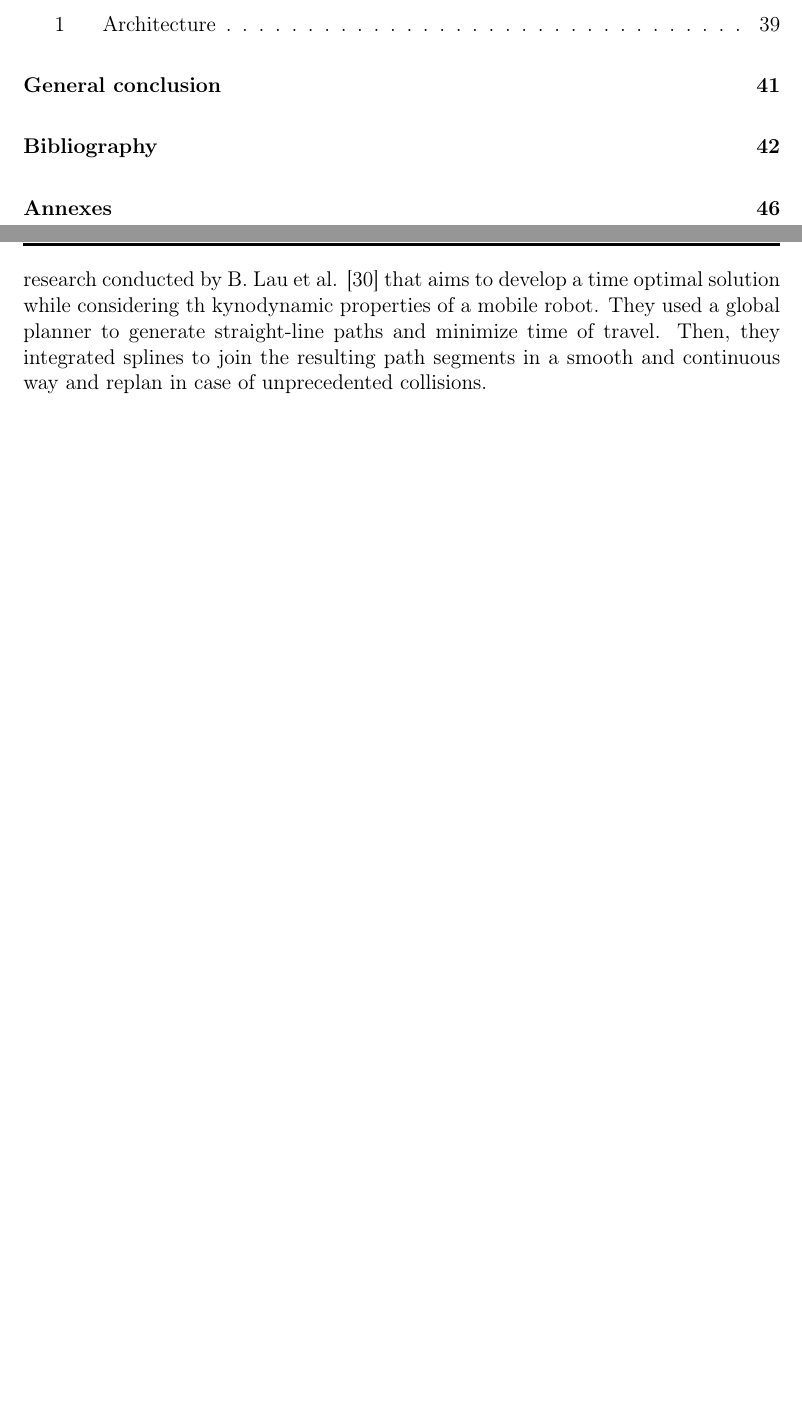
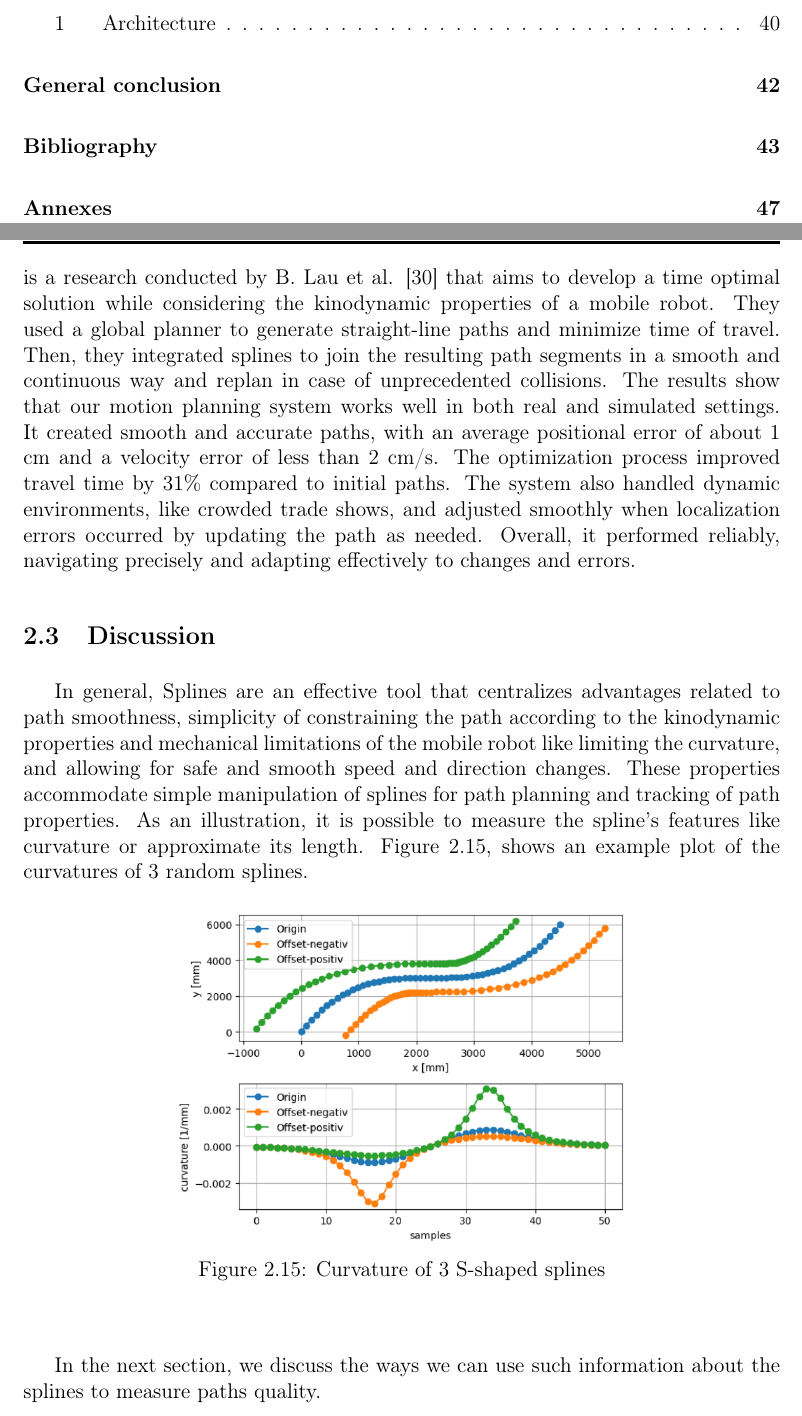
Before and after one commit to IlefatKion/Thesis, a LaTeX thesis (main.tex, which reads chapters/chap1.tex): two parts of pages 5 and 44 of 56 before the commit and two parts of pages 5 and 44 of 57 after it, joined at a grey line, cut so that both start at the same text, the shorter picture padded with empty space. Compiled offline with pdfLaTeX.

Commit message:
applications in robotics - complete

```diff
--- a/chapters/chap1.tex
+++ b/chapters/chap1.tex
@@ -669,12 +669,32 @@ advantages of smooth path planning with effective obstacle avoidance.
 %Case studies of spline-based trajectory planning in autonomous vehicles.
 
 A notable case study of splines integration in solving path planning problems, is a research conducted
-by B. Lau et al. \cite{R30} that aims to develop a time optimal solution while considering th kynodynamic
+by B. Lau et al. \cite{R30} that aims to develop a time optimal solution while considering the kinodynamic
 properties of a mobile robot. They used a global planner to generate straight-line paths and minimize time
 of travel. Then, they  integrated splines to join the resulting path segments in a smooth and continuous
-way and replan in case of unprecedented collisions.
+way and replan in case of unprecedented collisions. The results show that our motion planning system works
+well in both real and simulated settings. It created smooth and accurate paths, with an average positional
+error of about 1 cm and a velocity error of less than 2 cm/s. The optimization process improved travel
+time by 31\% compared to initial paths. The system also handled dynamic environments, like crowded trade
+shows, and adjusted smoothly when localization errors occurred by updating the path as needed. Overall,
+it performed reliably, navigating precisely and adapting effectively to changes and errors.
 
+\subsection{Discussion}
+In general, Splines are an effective tool that centralizes advantages related to path smoothness,
+simplicity of constraining the path according to the kinodynamic properties and mechanical limitations of the
+mobile robot like limiting the curvature, and allowing for safe and smooth speed and direction changes.
+These properties accommodate simple manipulation of splines for path planning and tracking of path properties.
+As an illustration, it is possible to measure the spline's features like curvature or approximate its length.
+Figure \Ref{curvature}, shows an example plot of the curvatures of 3 random splines.
 
+\begin{figure}[H]
+    \begin{center}
+        \includegraphics[width=3.5in]{images/Chap1/curvature.png}\\
+        \caption{Curvature of 3 S-shaped splines}
+        \label{curvature}
+    \end{center}
+\end{figure}
+In the next section, we discuss the ways we can use such information about the splines to measure paths quality.
 
 \section{Metrics}
 \section{Optimization Techniques}
```
Also changed, not shown: images/Chap1/curvature.png (added), main.pdf, 8 other files.
